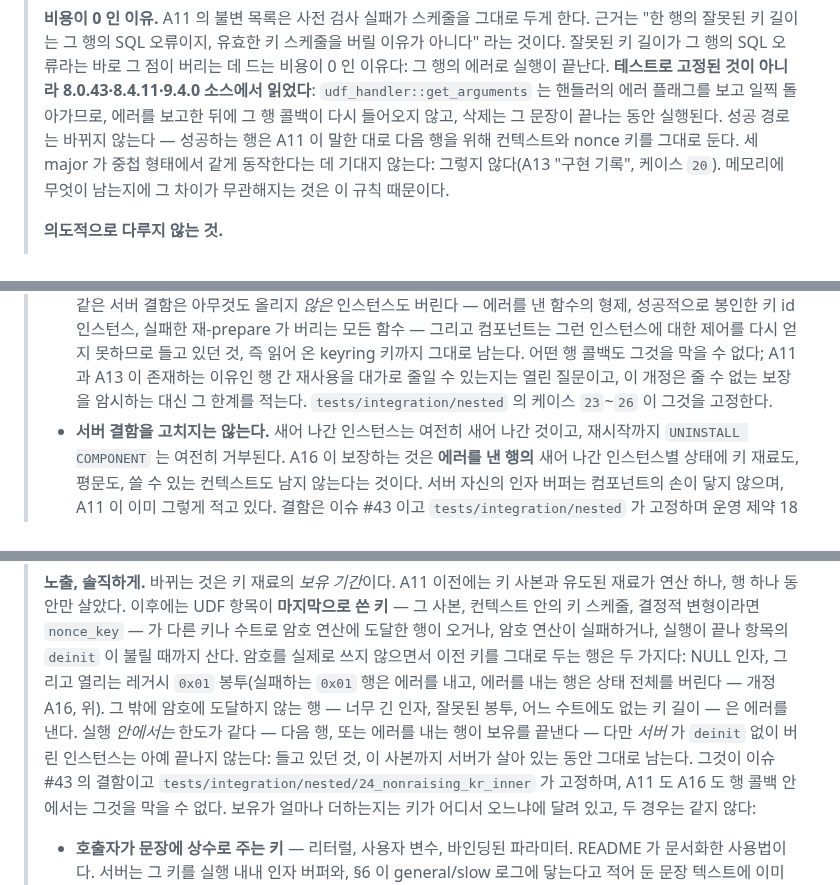
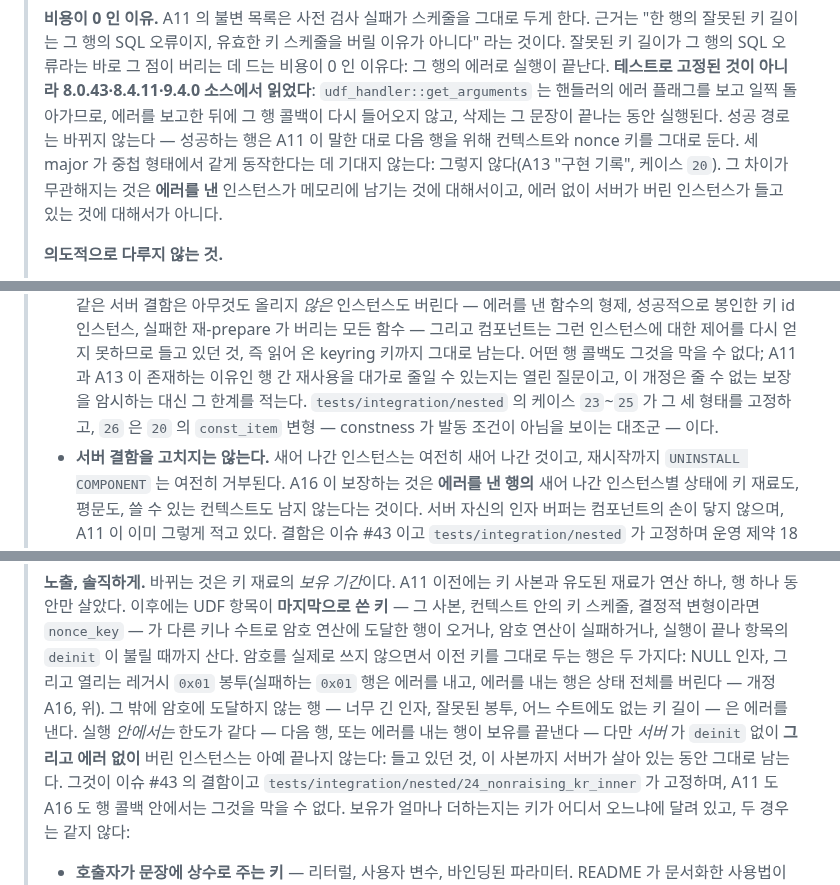
Before and after one commit to devgyurak/mysql-gcm, a Markdown page: docs/design-KO.md, 3 parts joined by grey strips. Rendered like a GitHub page.

```diff
--- a/docs/design-KO.md
+++ b/docs/design-KO.md
@@ -46,8 +46,8 @@
 > `udf_handler::get_arguments` 는 핸들러의 에러 플래그를 보고 일찍 돌아가므로, 에러를 보고한 뒤에 그 행
 > 콜백이 다시 들어오지 않고, 삭제는 그 문장이 끝나는 동안 실행된다. 성공 경로는 바뀌지 않는다 — 성공하는
 > 행은 A11 이 말한 대로 다음 행을 위해 컨텍스트와 nonce 키를 그대로 둔다. 세 major 가 중첩 형태에서 같게
-> 동작한다는 데 기대지 않는다: 그렇지 않다(A13 "구현 기록", 케이스 `20`). 메모리에 무엇이 남는지에 그
-> 차이가 무관해지는 것은 이 규칙 때문이다.
+> 동작한다는 데 기대지 않는다: 그렇지 않다(A13 "구현 기록", 케이스 `20`). 그 차이가 무관해지는 것은 **에러를
+> 낸** 인스턴스가 메모리에 남기는 것에 대해서이고, 에러 없이 서버가 버린 인스턴스가 들고 있는 것에 대해서가 아니다.
 >
 > **의도적으로 다루지 않는 것.**
 >
@@ -65,7 +65,8 @@
 >   인스턴스에 대한 제어를 다시 얻지 못하므로 들고 있던 것, 즉 읽어 온 keyring 키까지 그대로 남는다.
 >   어떤 행 콜백도 그것을 막을 수 없다; A11 과 A13 이 존재하는 이유인 행 간 재사용을 대가로 줄일 수
 >   있는지는 열린 질문이고, 이 개정은 줄 수 없는 보장을 암시하는 대신 그 한계를 적는다.
->   `tests/integration/nested` 의 케이스 `23`~`26` 이 그것을 고정한다.
+>   `tests/integration/nested` 의 케이스 `23`~`25` 가 그 세 형태를 고정하고, `26` 은 `20` 의 `const_item`
+>   변형 — constness 가 발동 조건이 아님을 보이는 대조군 — 이다.
 > - **서버 결함을 고치지는 않는다.** 새어 나간 인스턴스는 여전히 새어 나간 것이고, 재시작까지
 >   `UNINSTALL COMPONENT` 는 여전히 거부된다. A16 이 보장하는 것은 **에러를 낸 행의** 새어 나간
 >   인스턴스별 상태에 키 재료도, 평문도, 쓸 수 있는 컨텍스트도 남지 않는다는 것이다. 서버 자신의 인자
@@ -1077,8 +1078,8 @@
 > 키를 그대로 두는 행은 두 가지다: NULL 인자, 그리고 열리는 레거시 `0x01` 봉투(실패하는 `0x01` 행은
 > 에러를 내고, 에러를 내는 행은 상태 전체를 버린다 — 개정 A16, 위). 그 밖에 암호에 도달하지 않는 행
 > — 너무 긴 인자, 잘못된 봉투, 어느 수트에도 없는 키 길이 — 은 에러를 낸다. 실행 *안에서는* 한도가
-> 같다 — 다음 행, 또는 에러를 내는 행이 보유를 끝낸다 — 다만 *서버* 가 `deinit` 없이 버린 인스턴스는
-> 아예 끝나지 않는다: 들고 있던 것, 이 사본까지 서버가 살아 있는 동안 그대로 남는다. 그것이 이슈 #43 의
+> 같다 — 다음 행, 또는 에러를 내는 행이 보유를 끝낸다 — 다만 *서버* 가 `deinit` 없이 **그리고 에러 없이**
+> 버린 인스턴스는 아예 끝나지 않는다: 들고 있던 것, 이 사본까지 서버가 살아 있는 동안 그대로 남는다. 그것이 이슈 #43 의
 > 결함이고 `tests/integration/nested/24_nonraising_kr_inner` 가 고정하며, A11 도 A16 도 행 콜백 안에서는
 > 그것을 막을 수 없다. 보유가 얼마나 더하는지는 키가
 > 어디서 오느냐에 달려 있고, 두 경우는 같지 않다:
```
Also changed, not shown: other parts of docs/design-KO.md (+1 -1 lines), docs/design.md (+10 -6 lines).
